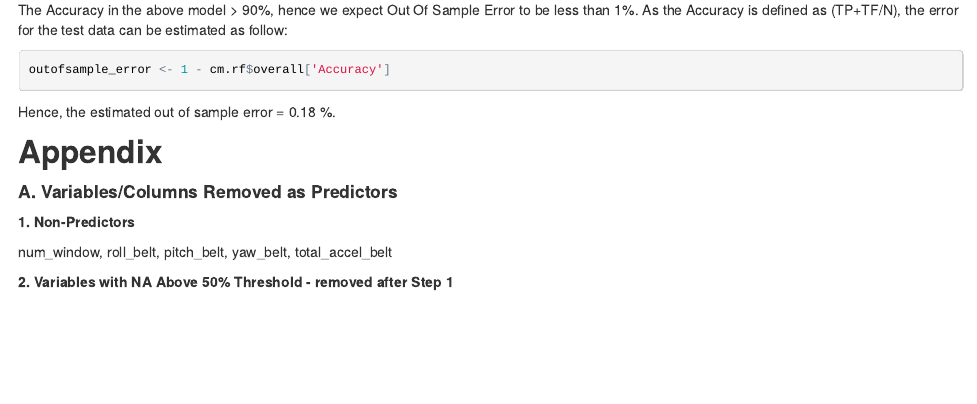
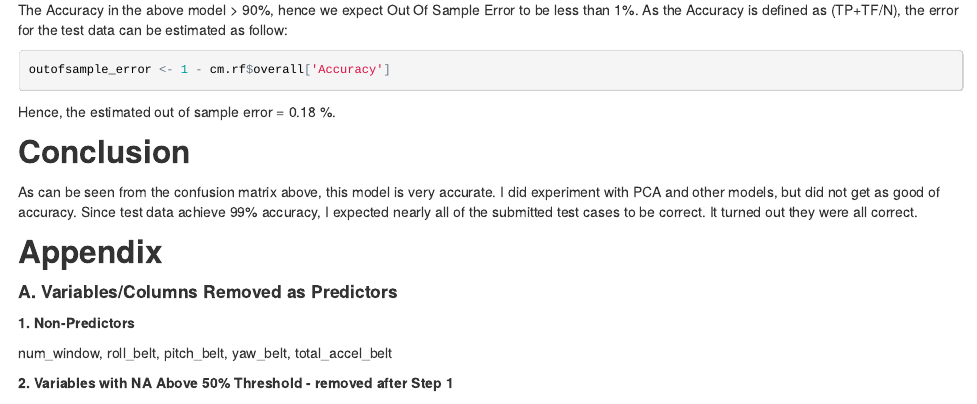
Before and after one commit to sgirabin/practical-machine-learning, an R Markdown document (project.Rmd): the page in a window 1100 px wide, from 5700 px down. The pictures show the output file project.html that the author committed with the source, opened offline.

Commit message:
update project html

```diff
--- a/project.Rmd
+++ b/project.Rmd
@@ -142,6 +142,11 @@ outofsample_error <- 1 - cm.rf$overall['Accuracy']
 Hence, the estimated out of sample error = `r sprintf("%.2f %%", 100*outofsample_error)`.
 
 
+##Conclusion
+As can be seen from the confusion matrix above, this model is very accurate.
+I did experiment with PCA and other models, but did not get as good of accuracy.
+Since test data achieve 99% accuracy, I expected nearly all of the submitted test cases to be correct. It turned out they were all correct.
+
 ##Appendix
 
 ####A. Variables/Columns Removed as Predictors
```
Also changed, not shown: index.html (deleted), project.html, 4 other files.
